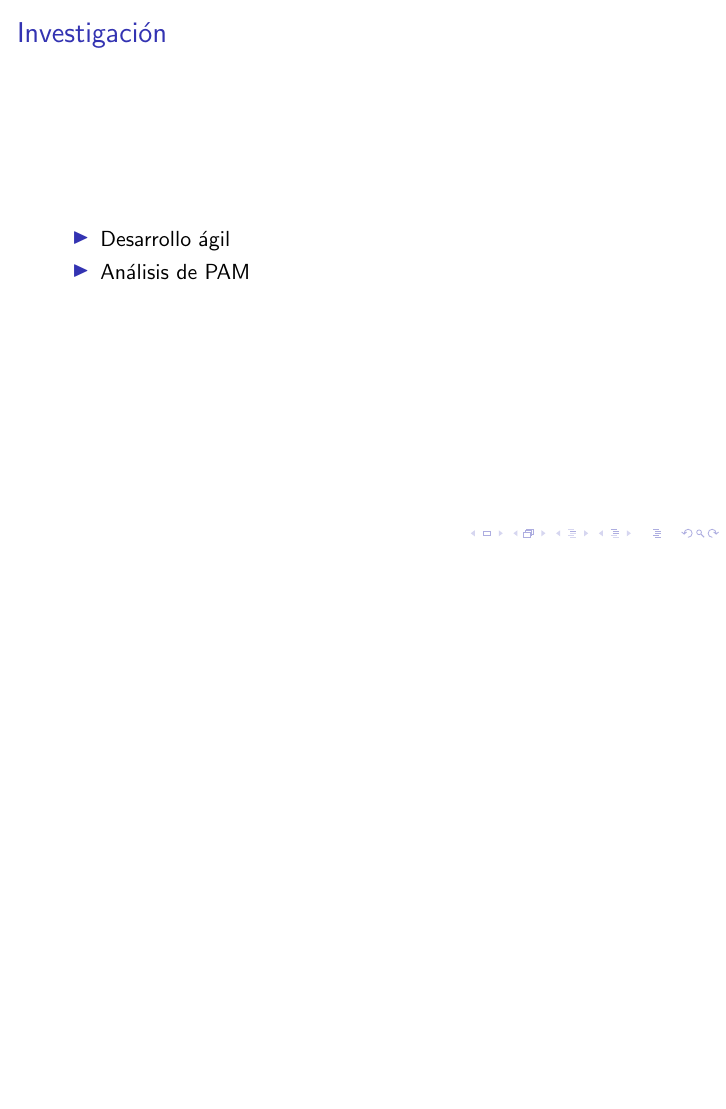
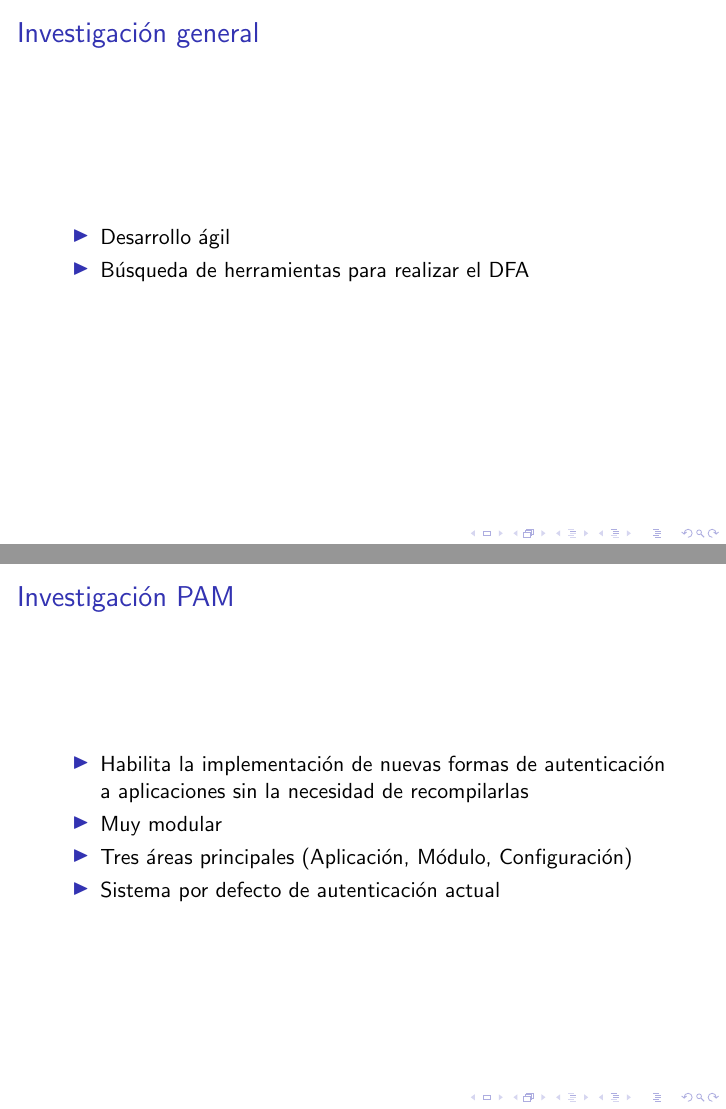
Before and after one commit to SergioRosello/TFG, LaTeX slides (Memoria/presentation.tex): page 5 of 8 before the commit and pages 5 and 6 of 10 after it, the two joined at a grey line, the shorter picture padded with empty space. Compiled offline with pdfLaTeX.

Commit message:
Progress on presentation

```diff
--- a/Memoria/presentation.tex
+++ b/Memoria/presentation.tex
@@ -32,14 +34,23 @@
 	\end{itemize}
 \end{frame}
 \section{Fase de investigación}
-\begin{frame}{Investigacion}
-	\frametitle{Investigación}
+\begin{frame}{Investigación general}
+	\frametitle{Investigación general}
 	\begin{itemize}
 		\item Desarrollo ágil
-		\item Análisis de PAM
+		\item Búsqueda de herramientas para realizar el DFA
 	\end{itemize}
 \end{frame}
-\section{Fasse de desarrollo}
+\begin{frame}{Investigación PAM}
+	\frametitle{Investigación PAM}
+	\begin{itemize}
+		\item Habilita la implementación de nuevas formas de autenticación a aplicaciones sin la necesidad de recompilarlas
+		\item Muy modular
+		\item Tres áreas principales (Aplicación, Módulo, Configuración)
+		\item Sistema por defecto de autenticación actual
+	\end{itemize}
+\end{frame}
+\section{Fase de desarrollo}
 \begin{frame}{Desarrollo}
 	\frametitle{Desarrollo}
 	\begin{itemize}
```
Also changed, not shown: Memoria/presentation.pdf, Memoria/presentation.tex (16 more changed lines).
